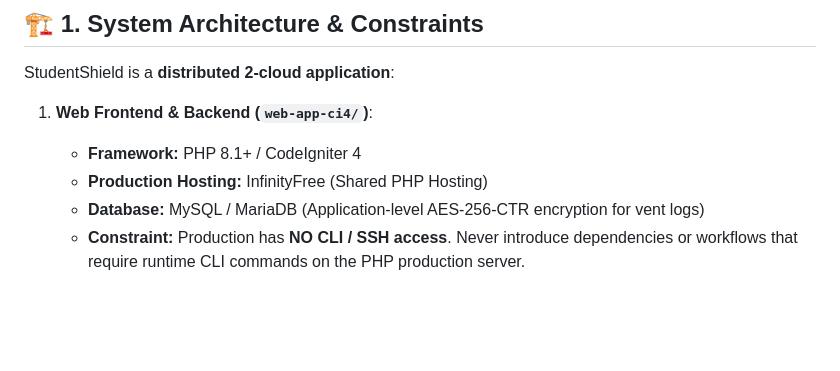
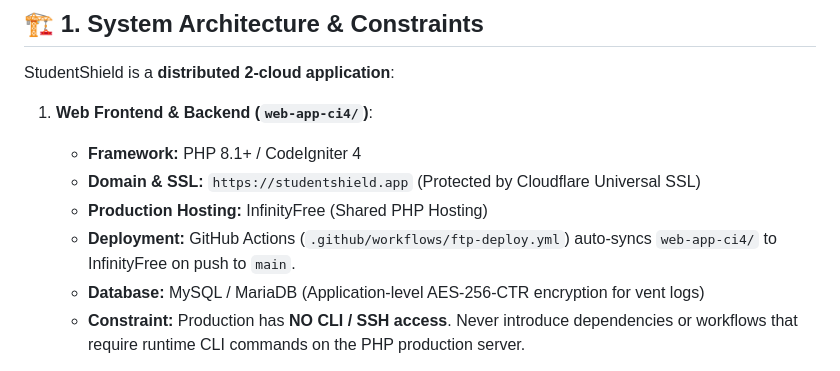
Before and after one commit to CrayCray3000/StudentShield-SoftwareEngineering, a Markdown page: AGENTS.md, the part around the change. GitHub-like rendering; blank space fills up the shorter version.

```diff
--- a/AGENTS.md
+++ b/AGENTS.md
@@ -10,7 +10,9 @@
 StudentShield is a **distributed 2-cloud application**:
 1. **Web Frontend & Backend (`web-app-ci4/`)**:
    - **Framework:** PHP 8.1+ / CodeIgniter 4
+   - **Domain & SSL:** `https://studentshield.app` (Protected by Cloudflare Universal SSL)
    - **Production Hosting:** InfinityFree (Shared PHP Hosting)
+   - **Deployment:** GitHub Actions (`.github/workflows/ftp-deploy.yml`) auto-syncs `web-app-ci4/` to InfinityFree on push to `main`.
    - **Database:** MySQL / MariaDB (Application-level AES-256-CTR encryption for vent logs)
    - **Constraint:** Production has **NO CLI / SSH access**. Never introduce dependencies or workflows that require runtime CLI commands on the PHP production server.
 
```
Also changed, not shown: AI_CONTEXT.md (+6 -7 lines).
